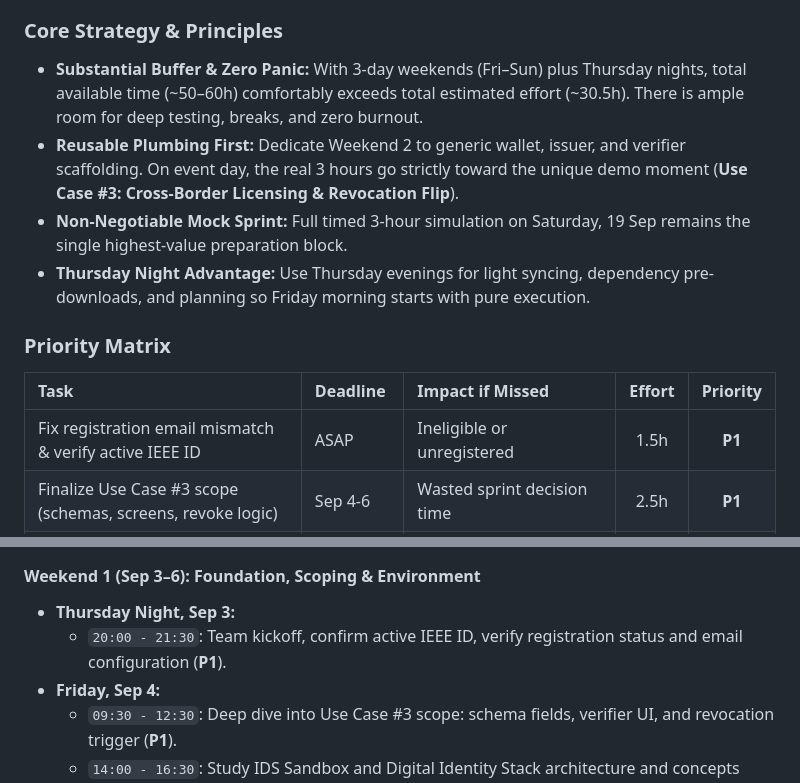
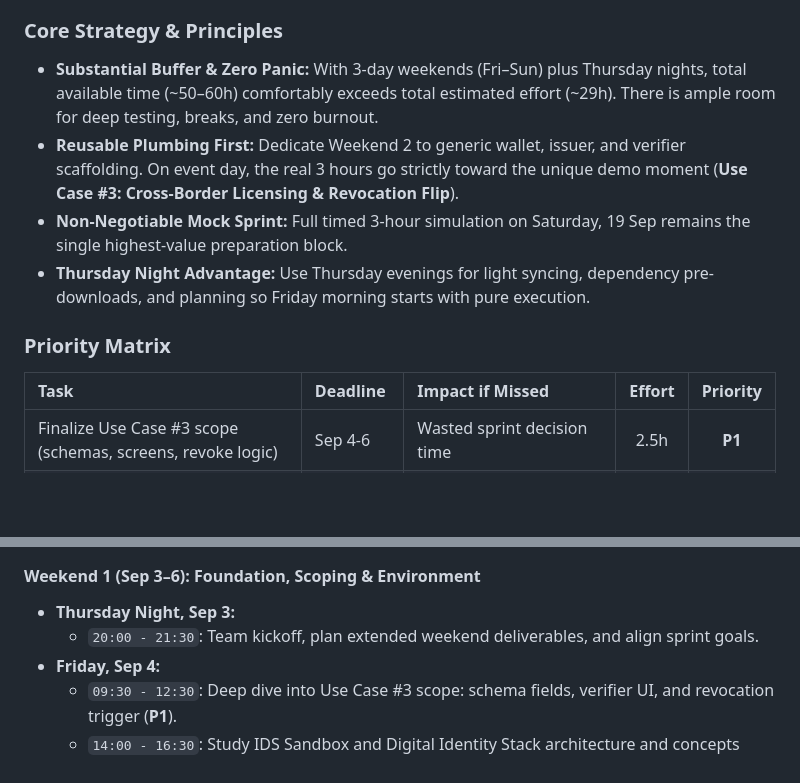
Before and after one commit to IamOumarIbrahim/RubyChain, a Markdown page: README.md, 2 parts joined by grey strips. Drawn GitHub-style; blank space fills up the shorter version.

Commit message:
Omit completed registration email and IEEE ID verification task

```diff
--- a/README.md
+++ b/README.md
@@ -180,7 +180,7 @@ Teams should prioritize **live working demonstrations** over static slides:
 **Schedule Model:** 3 Extended Weekend Blocks (Thursday night + Friday + Saturday + Sunday) providing ~50–60 hours of available preparation time across 10+ dedicated days, plus Friday, 18 Sep Pre-Orientation. Monday, 21 Sep is a dedicated rest day.
 
 ### Core Strategy & Principles
-- **Substantial Buffer & Zero Panic:** With 3-day weekends (Fri–Sun) plus Thursday nights, total available time (~50–60h) comfortably exceeds total estimated effort (~30.5h). There is ample room for deep testing, breaks, and zero burnout.
+- **Substantial Buffer & Zero Panic:** With 3-day weekends (Fri–Sun) plus Thursday nights, total available time (~50–60h) comfortably exceeds total estimated effort (~29h). There is ample room for deep testing, breaks, and zero burnout.
 - **Reusable Plumbing First:** Dedicate Weekend 2 to generic wallet, issuer, and verifier scaffolding. On event day, the real 3 hours go strictly toward the unique demo moment (**Use Case #3: Cross-Border Licensing & Revocation Flip**).
 - **Non-Negotiable Mock Sprint:** Full timed 3-hour simulation on Saturday, 19 Sep remains the single highest-value preparation block.
 - **Thursday Night Advantage:** Use Thursday evenings for light syncing, dependency pre-downloads, and planning so Friday morning starts with pure execution.
@@ -189,7 +189,6 @@ Teams should prioritize **live working demonstrations** over static slides:
 
 | Task | Deadline | Impact if Missed | Effort | Priority |
 | :--- | :--- | :--- | :---: | :---: |
-| Fix registration email mismatch & verify active IEEE ID | ASAP | Ineligible or unregistered | 1.5h | **P1** |
 | Finalize Use Case #3 scope (schemas, screens, revoke logic) | Sep 4-6 | Wasted sprint decision time | 2.5h | **P1** |
 | Pre-install dev environment & verify offline readiness | By Sep 13 | Lost sprint time on installs/logins | 2.0h | **P1** |
 | Build reusable wallet, issuer, and verifier scaffolding | By Sep 13 | Insufficient time for demo logic | 5.0h | **P1** |
@@ -207,7 +206,7 @@ Teams should prioritize **live working demonstrations** over static slides:
 
 #### Weekend 1 (Sep 3–6): Foundation, Scoping & Environment
 - **Thursday Night, Sep 3:**
-  - `20:00 - 21:30`: Team kickoff, confirm active IEEE ID, verify registration status and email configuration (**P1**).
+  - `20:00 - 21:30`: Team kickoff, plan extended weekend deliverables, and align sprint goals.
 - **Friday, Sep 4:**
   - `09:30 - 12:30`: Deep dive into Use Case #3 scope: schema fields, verifier UI, and revocation trigger (**P1**).
   - `14:00 - 16:30`: Study IDS Sandbox and Digital Identity Stack architecture and concepts (**P2**).
```
